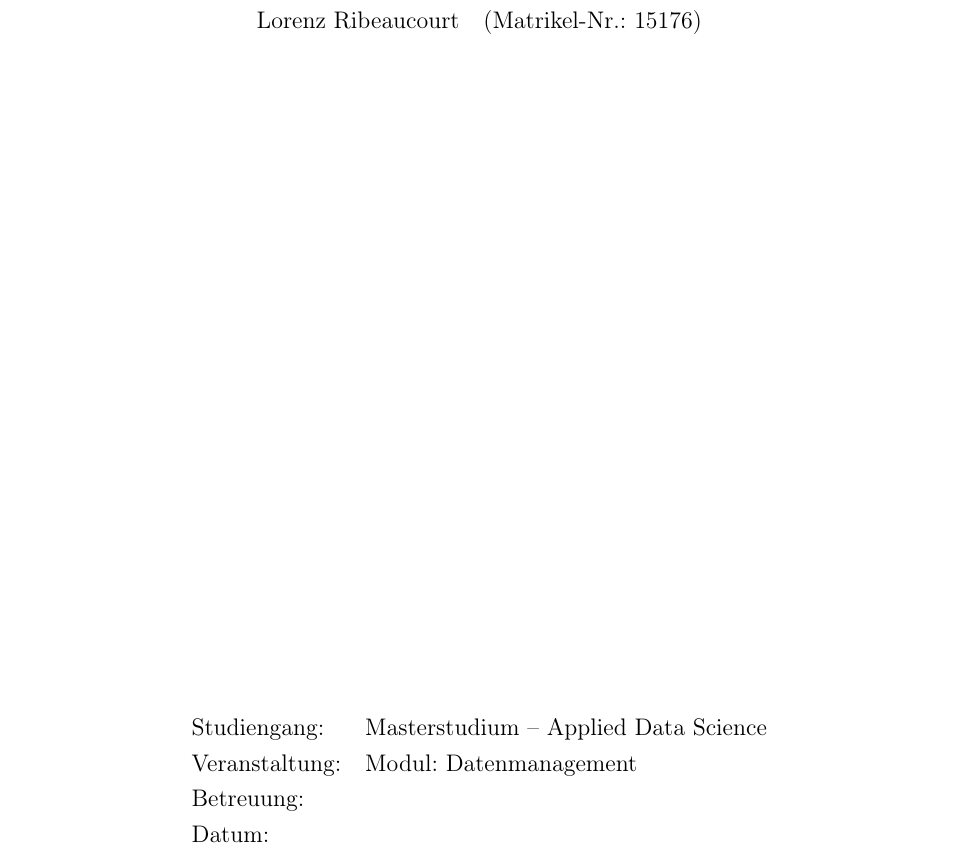
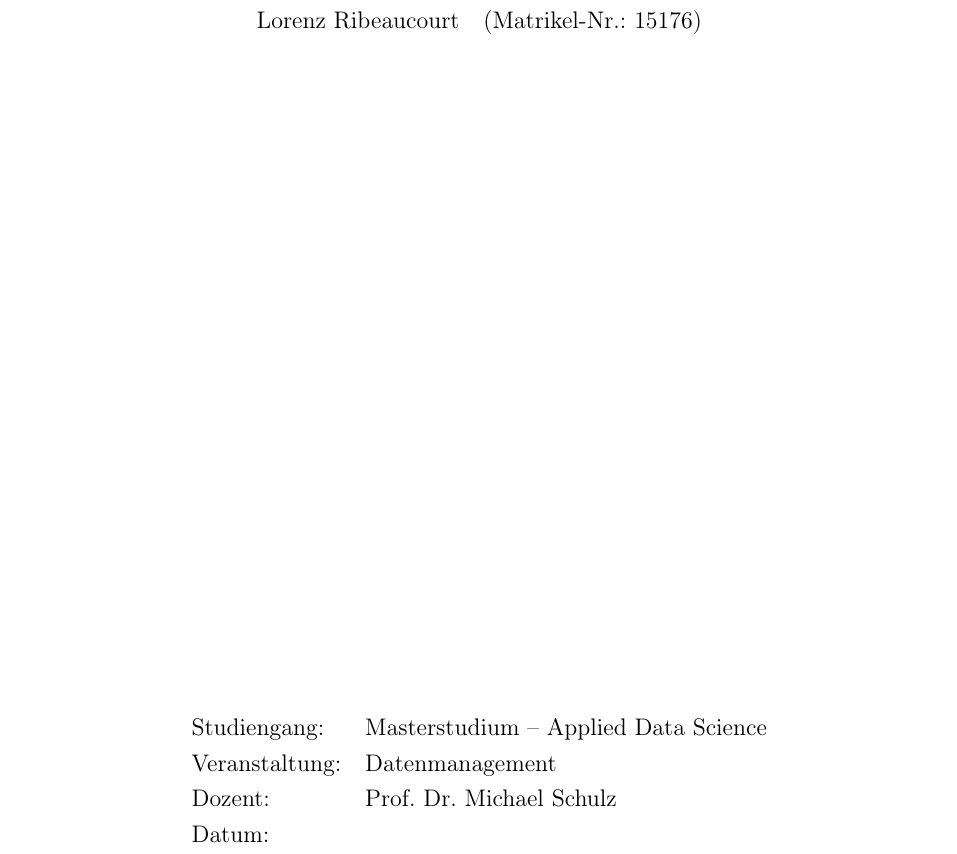
Before and after one commit to heydoma/Datenmanagment, a LaTeX thesis (Latex/main.tex): part of page 1 of 47, cut so that both start at the same text. Compiled offline with pdfLaTeX.

Commit message:
Kleinigkeiten am Deckblatt

```diff
--- a/Latex/main.tex
+++ b/Latex/main.tex
@@ -93,8 +93,8 @@
 \newcommand{\authorB}{Lorenz Ribeaucourt}
 \newcommand{\matrikelB}{15176}
 \newcommand{\thesisprogram}{Masterstudium -- Applied Data Science}
-\newcommand{\thesiscourse}{Modul: Datenmanagement}
-\newcommand{\thesissupervisor}{}
+\newcommand{\thesiscourse}{Datenmanagement}
+\newcommand{\thesissupervisor}{Prof. Dr. Michael Schulz}
 \newcommand{\thesisdate}{}
 
 \title{\thesistitle\\\large\thesissubtitle}
@@ -123,7 +123,7 @@
   \begin{tabular}{@{}ll@{}}
     Studiengang: & \thesisprogram\\
     Veranstaltung: & \thesiscourse\\
-    Betreuung: & \thesissupervisor\\
+    Dozent: & \thesissupervisor\\
     Datum: & \thesisdate
   \end{tabular}
 
```
